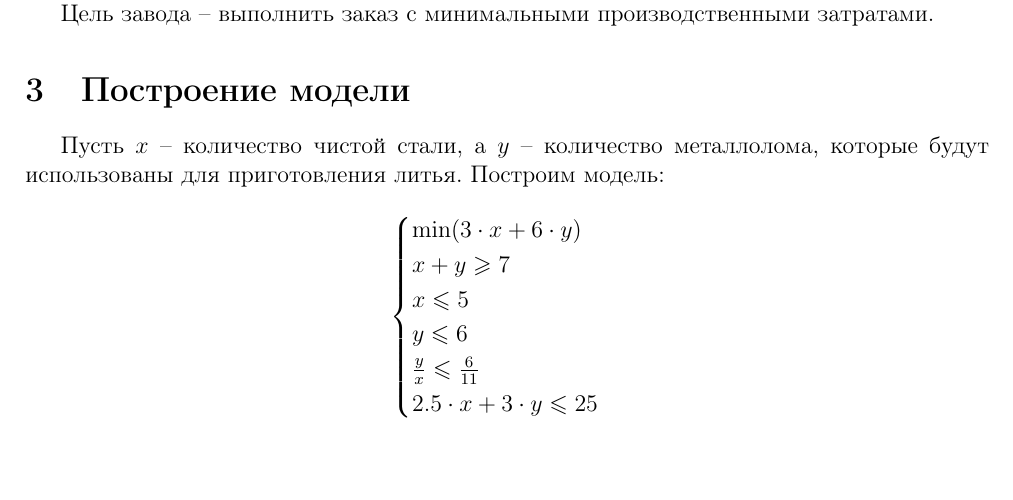
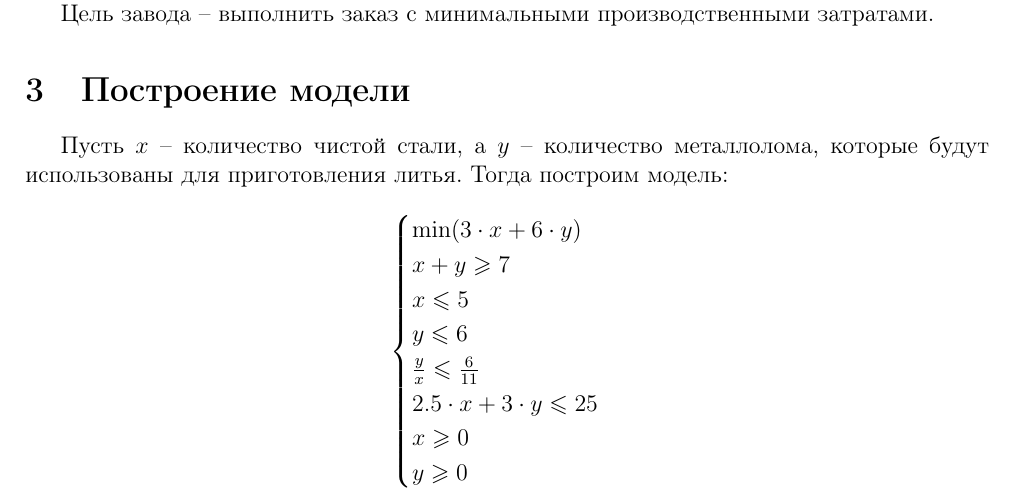
Before and after one commit to vaddya/system-analysis, a LaTeX document (lab1/report/lab1.tex): part of page 2 of 2, cut so that both start at the same text, the shorter picture padded with empty space. Compiled offline with pdfLaTeX.

Commit message:
after triple S review

```diff
--- a/lab1/report/lab1.tex
+++ b/lab1/report/lab1.tex
@@ -18,12 +18,12 @@
 
 На процессы плавки и литья может быть отведено не более 25 часов, при этом на
-1 т. стали затрачивается от 2 до 2,5 часов, а на 1 т. металлолома – от 2,5 до 3 часов.
+1 т. стали затрачивается от 2 до 2.5 часов, а на 1 т. металлолома – от 2.5 до 3 часов.
 
 Цель завода -- выполнить заказ с минимальными производственными затратами.
 
 \section{Построение модели}
 
-Пусть $x$ -- количество чистой стали, а $y$ -- количество металлолома, которые будут использованы для приготовления литья. Построим модель:
+Пусть $x$ -- количество чистой стали, а $y$ -- количество металлолома, которые будут использованы для приготовления литья. Тогда построим модель:
 
 \begin{equation*}
 \begin{cases}
@@ -32,7 +32,9 @@ x + y \ge 7 \\
 x \le 5 \\
 y \le 6 \\
 \frac{y}{x} \le \frac{6}{11} \\
-2.5 \cdot x + 3 \cdot y \le 25
+2.5 \cdot x + 3 \cdot y \le 25 \\
+x \ge 0 \\
+y \ge 0
 \end{cases}
 \end{equation*}
 
```
Also changed, not shown: lab1/report/lab1.tex (2 more changed lines).
